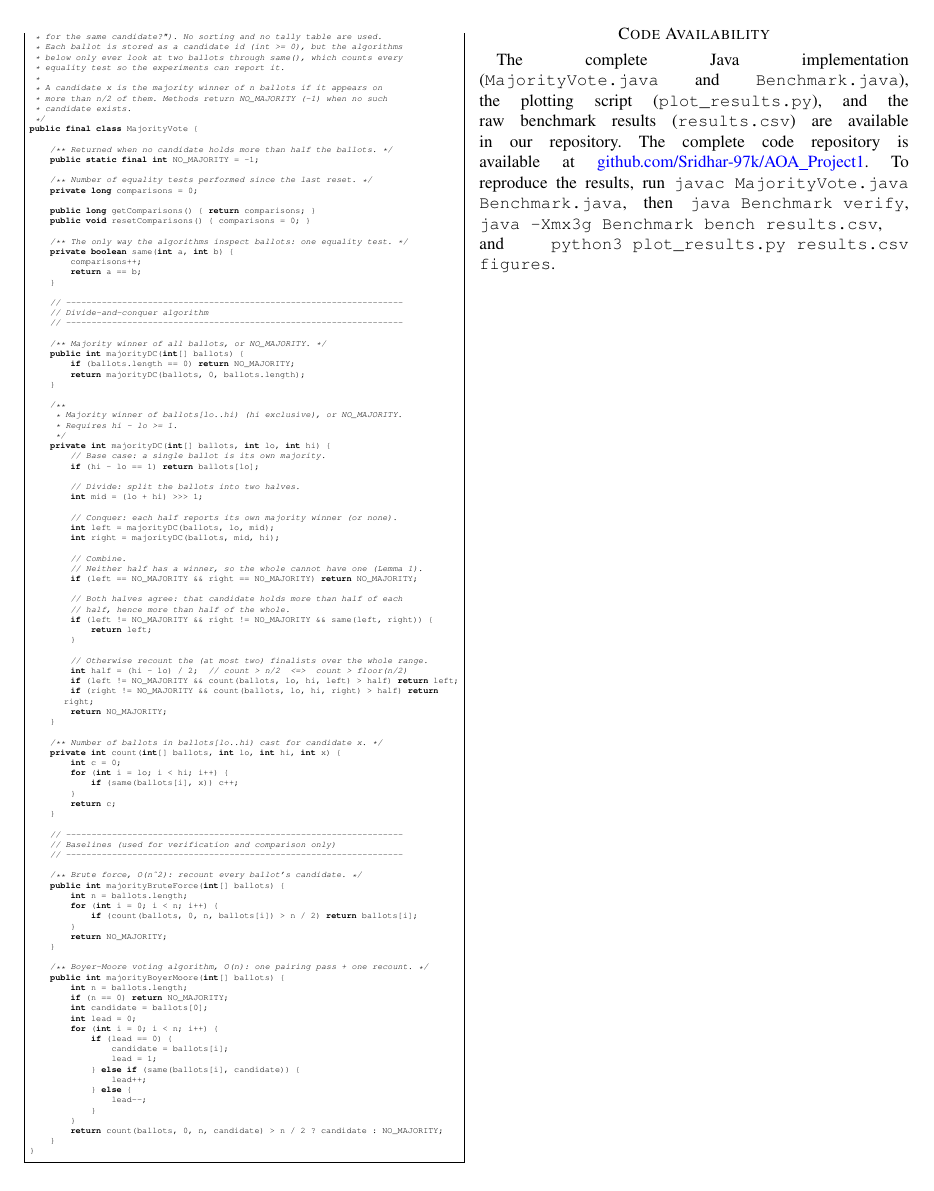
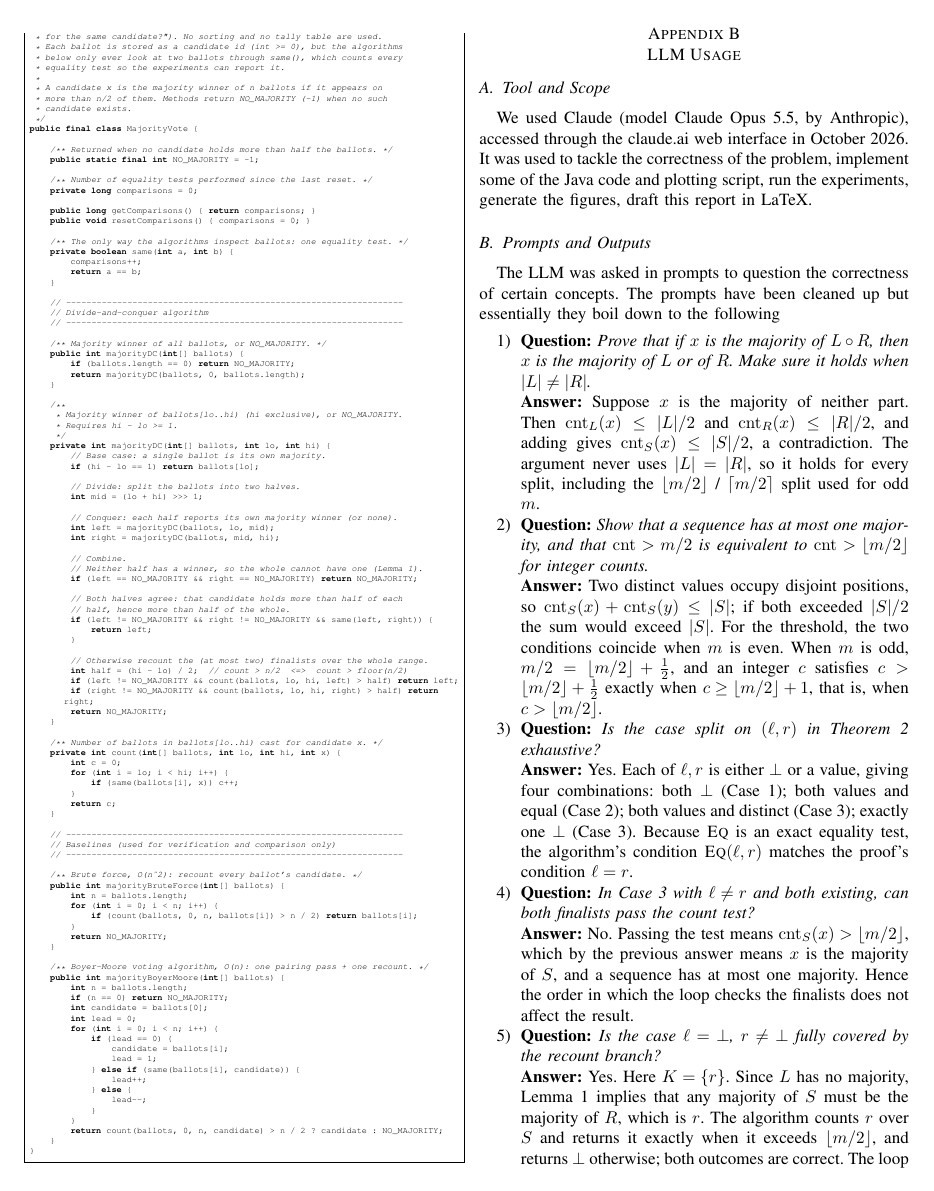
Before and after one commit to Sridhar-97k/AOA_Project1, a LaTeX paper (divideandconquer/divide_and_conquer_report.tex): page 7 of 7 before the commit and page 7 of 8 after it. The pictures show the PDF file output/pdf/divideandconquer.pdf that the author committed with the source.

Commit message:
finishing the pdf and tex files for divide and conquer

```diff
--- a/divideandconquer/divide_and_conquer_report.tex
+++ b/divideandconquer/divide_and_conquer_report.tex
@@ -618,3 +618,58 @@ because it is the implementation called by the benchmark.
 \lstinputlisting[language=Java,caption={Divide-and-conquer benchmark and validation harness}]{Benchmark.java}
 \lstinputlisting[language=Java,caption={Majority algorithm implementation}]{MajorityVote.java}
 
+\section{LLM Usage}\label{app:llm}
+
+\subsection{Tool and Scope}
+
+We used Claude (model Claude Opus 5.5, by Anthropic), accessed through the
+claude.ai web interface in October 2026. It was used to tackle the correctness of the problem,
+implement some of the Java code and plotting script, run the experiments, generate the
+figures, draft this report in LaTeX.
+
+\subsection{Prompts and Outputs}
+
+
+The LLM was asked in prompts to question the correctness of certain concepts. The prompts have been cleaned up but essentially they boil down to the following
+
+\begin{enumerate}
+\item \textbf{Question:} \emph{Prove that if $x$ is the majority of
+$L \circ R$, then $x$ is the majority of $L$ or of $R$. Make sure it holds
+when $|L| \ne |R|$.}\\
+\textbf{Answer:} Suppose $x$ is the majority of neither part. Then
+$\cnt_L(x) \le |L|/2$ and $\cnt_R(x) \le |R|/2$, and adding gives
+$\cnt_S(x) \le |S|/2$, a contradiction. The argument never uses $|L| = |R|$,
+so it holds for every split, including the $\lfloor m/2 \rfloor$ /
+$\lceil m/2 \rceil$ split used for odd $m$.
+
+\item \textbf{Question:} \emph{Show that a sequence has at most one majority,
+and that $\cnt > m/2$ is equivalent to $\cnt > \lfloor m/2 \rfloor$ for
+integer counts.}\\
+\textbf{Answer:} Two distinct values occupy disjoint positions, so
+$\cnt_S(x) + \cnt_S(y) \le |S|$; if both exceeded $|S|/2$ the sum would exceed
+$|S|$. For the threshold, the two conditions coincide when $m$ is even. When
+$m$ is odd, $m/2 = \lfloor m/2 \rfloor + \tfrac12$, and an integer $c$
+satisfies $c > \lfloor m/2 \rfloor + \tfrac12$ exactly when
+$c \ge \lfloor m/2 \rfloor + 1$, that is, when $c > \lfloor m/2 \rfloor$.
+
+\item \textbf{Question:} \emph{Is the case split on $(\ell, r)$ in
+Theorem~\ref{thm:correct} exhaustive?}\\
+\textbf{Answer:} Yes. Each of $\ell, r$ is either $\bot$ or a value, giving
+four combinations: both $\bot$ (Case~1); both values and equal (Case~2); both
+values and distinct (Case~3); exactly one $\bot$ (Case~3). Because $\Eq$ is an
+exact equality test, the algorithm's condition $\Eq(\ell, r)$ matches the
+proof's condition $\ell = r$.
+
+\item \textbf{Question:} \emph{In Case~3 with $\ell \ne r$ and both existing,
+can both finalists pass the count test?}\\
+\textbf{Answer:} No. Passing the test means $\cnt_S(x) > \lfloor m/2 \rfloor$,
+which by the previous answer means $x$ is the majority of $S$, and a sequence
+has at most one majority. Hence the order in which the loop checks the
+finalists does not affect the result.
+
+\item \textbf{Question:} \emph{Is the case $\ell = \bot$, $r \ne \bot$ fully
+covered by the recount branch?}\\
+\textbf{Answer:} Yes. Here $K = \{r\}$. Since $L$ has no majority,
+Lemma~\ref{lem:split} implies that any majority of $S$ must be the majority
+of $R$, which is $r$. The algorithm counts $r$ over $S$ and returns it exactly
+when it exceeds $\lfloor m/2 \rfloor$, and returns $\bot$ otherwise; both
@@ -620,0 +703 @@ because it is the implementation called by the benchmark.
+most $\lceil n/2^d \rceil$, using $\lceil \lceil a \rceil / 2 \rceil =
@@ -620,0 +719 @@ because it is the implementation called by the benchmark.
+\end{enumerate}
@@ -624,7 +734,7 @@ The complete Java implementation (\texttt{MajorityVote.java} and
 \texttt{Benchmark.java}), the plotting script (\texttt{plot\_results.py}),
 and the raw benchmark results (\texttt{results.csv}) are available in our
 repository. The complete code repository is available at
-\href{https://github.com/Sridhar-97k/AOA_Project1.git}{github.com/Sridhar-97k/AOA\_Project1}.
+\href{https://github.com/Sridhar-97k/AOA_Project1.git}{github}.
 To reproduce the results, run \texttt{javac MajorityVote.java Benchmark.java},
 then \texttt{java Benchmark verify}, \texttt{java -Xmx3g Benchmark bench
 results.csv}, and \texttt{python3 plot\_results.py results.csv figures}.
```
Also changed, not shown: divideandconquer/wip_tex_and_report/paper-preview.pdf (deleted), output/pdf/divideandconquer.pdf, divideandconquer/divide_and_conquer_report.tex (53 more changed lines), 1 other file.
